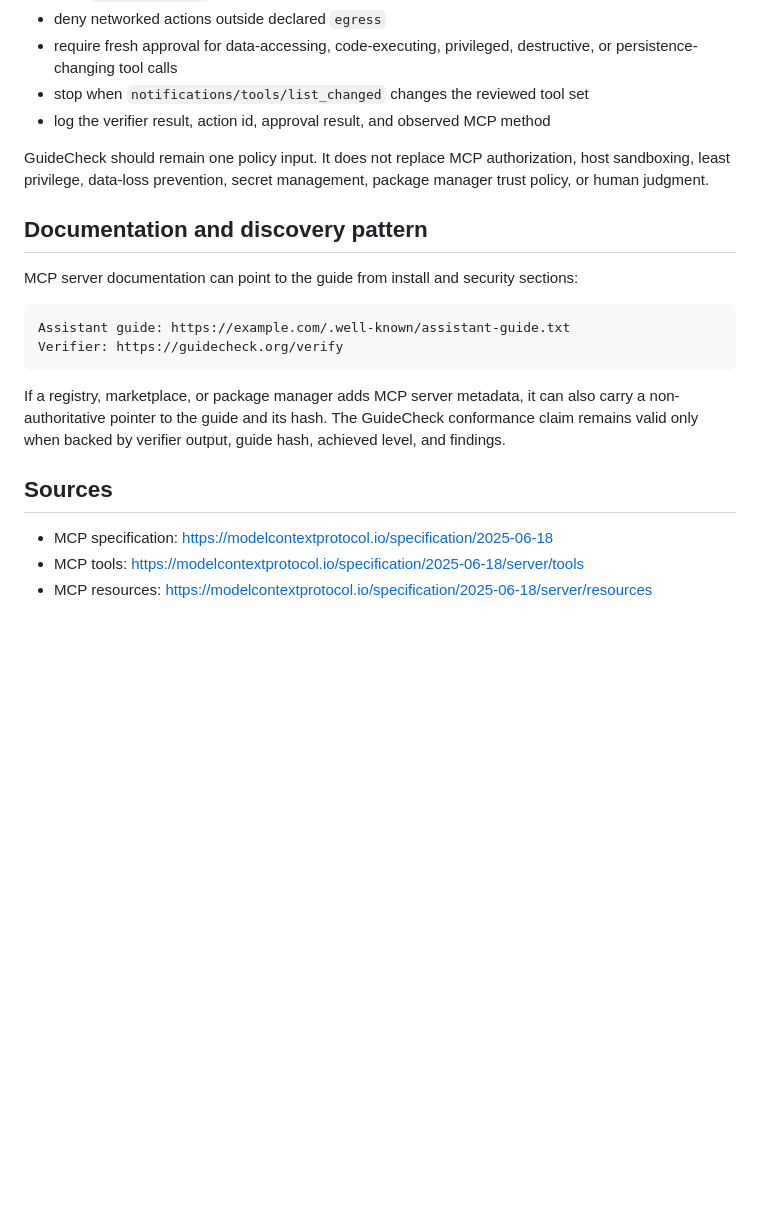
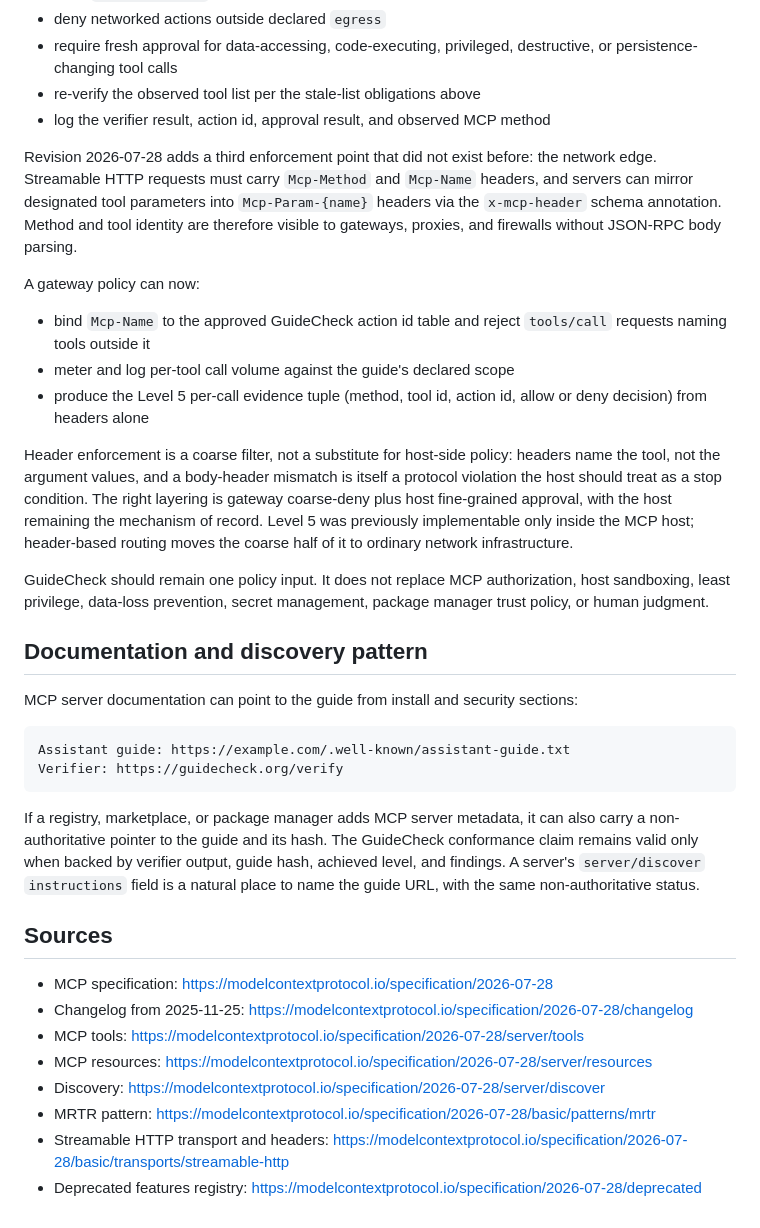
Before and after one commit to snapsynapse/guidecheck, a Markdown page: docs/mcp-integration.md, the part around one of its changes. Rendered like a GitHub page; blank space fills up the shorter version.

```diff
--- a/docs/mcp-integration.md
+++ b/docs/mcp-integration.md
@@ -103,8 +150,31 @@ A host or client policy can:
 - deny networked actions outside declared `egress`
 - require fresh approval for data-accessing, code-executing, privileged,
   destructive, or persistence-changing tool calls
-- stop when `notifications/tools/list_changed` changes the reviewed tool set
+- re-verify the observed tool list per the stale-list obligations above
 - log the verifier result, action id, approval result, and observed MCP method
+
+Revision 2026-07-28 adds a third enforcement point that did not exist before:
+the network edge. Streamable HTTP requests must carry `Mcp-Method` and
+`Mcp-Name` headers, and servers can mirror designated tool parameters into
+`Mcp-Param-{name}` headers via the `x-mcp-header` schema annotation. Method
+and tool identity are therefore visible to gateways, proxies, and firewalls
+without JSON-RPC body parsing.
+
+A gateway policy can now:
+
+- bind `Mcp-Name` to the approved GuideCheck action id table and reject
+  `tools/call` requests naming tools outside it
+- meter and log per-tool call volume against the guide's declared scope
+- produce the Level 5 per-call evidence tuple (method, tool id, action id,
+  allow or deny decision) from headers alone
+
+Header enforcement is a coarse filter, not a substitute for host-side policy:
+headers name the tool, not the argument values, and a body-header mismatch is
+itself a protocol violation the host should treat as a stop condition. The
+right layering is gateway coarse-deny plus host fine-grained approval, with the
+host remaining the mechanism of record. Level 5 was previously implementable
+only inside the MCP host; header-based routing moves the coarse half of it to
+ordinary network infrastructure.
 
 GuideCheck should remain one policy input. It does not replace MCP
 authorization, host sandboxing, least privilege, data-loss prevention, secret
@@ -123,10 +193,17 @@ Verifier: https://guidecheck.org/verify
 If a registry, marketplace, or package manager adds MCP server metadata, it can
 also carry a non-authoritative pointer to the guide and its hash. The
 GuideCheck conformance claim remains valid only when backed by verifier output,
-guide hash, achieved level, and findings.
+guide hash, achieved level, and findings. A server's `server/discover`
+`instructions` field is a natural place to name the guide URL, with the same
+non-authoritative status.
 
 ## Sources
 
-- MCP specification: https://modelcontextprotocol.io/specification/2025-06-18
-- MCP tools: https://modelcontextprotocol.io/specification/2025-06-18/server/tools
-- MCP resources: https://modelcontextprotocol.io/specification/2025-06-18/server/resources
+- MCP specification: https://modelcontextprotocol.io/specification/2026-07-28
+- Changelog from 2025-11-25: https://modelcontextprotocol.io/specification/2026-07-28/changelog
+- MCP tools: https://modelcontextprotocol.io/specification/2026-07-28/server/tools
+- MCP resources: https://modelcontextprotocol.io/specification/2026-07-28/server/resources
+- Discovery: https://modelcontextprotocol.io/specification/2026-07-28/server/discover
+- MRTR pattern: https://modelcontextprotocol.io/specification/2026-07-28/basic/patterns/mrtr
+- Streamable HTTP transport and headers: https://modelcontextprotocol.io/specification/2026-07-28/basic/transports/streamable-http
+- Deprecated features registry: https://modelcontextprotocol.io/specification/2026-07-28/deprecated
```
Also changed, not shown: other parts of docs/mcp-integration.md (+57 -10 lines).
